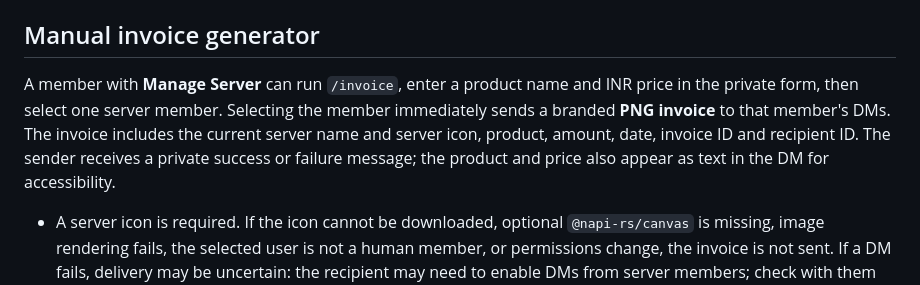
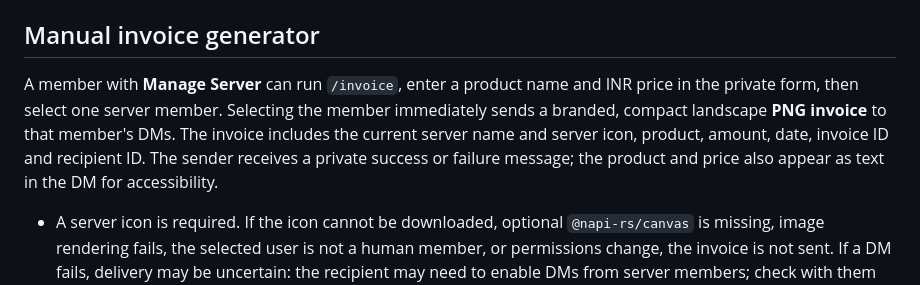
Before and after one commit to siddhantpashte123-hub/bluez, a Markdown page: README.md, the part around the change. Rendered like a GitHub page.

Commit message:
Improve invoice layout and compact DM summary
Co-authored-by: arena-agent <297053741+arena-agent@users.noreply.github.com>

```diff
--- a/README.md
+++ b/README.md
@@ -394,7 +394,7 @@ Run `node --test tests/*.test.js` for the mock suite. Real Discord, payment and
 
 ## Manual invoice generator
 
-A member with **Manage Server** can run `/invoice`, enter a product name and INR price in the private form, then select one server member. Selecting the member immediately sends a branded **PNG invoice** to that member's DMs. The invoice includes the current server name and server icon, product, amount, date, invoice ID and recipient ID. The sender receives a private success or failure message; the product and price also appear as text in the DM for accessibility.
+A member with **Manage Server** can run `/invoice`, enter a product name and INR price in the private form, then select one server member. Selecting the member immediately sends a branded, compact landscape **PNG invoice** to that member's DMs. The invoice includes the current server name and server icon, product, amount, date, invoice ID and recipient ID. The sender receives a private success or failure message; the product and price also appear as text in the DM for accessibility.
 
 - A server icon is required. If the icon cannot be downloaded, optional `@napi-rs/canvas` is missing, image rendering fails, the selected user is not a human member, or permissions change, the invoice is not sent. If a DM fails, delivery may be uncertain: the recipient may need to enable DMs from server members; check with them before retrying. No invoice is posted publicly as a fallback.
 - `/invoice` is slash-only because prefix messages cannot open private forms. The price accepts ₹0.01–₹99,999,999.99 with up to two decimal places. The image includes Latin and Devanagari fonts; other scripts or emoji may depend on the VPS fonts, while the DM retains the full original text.
```
Also changed, not shown: assets/preview/invoice.png, 4 other files.
